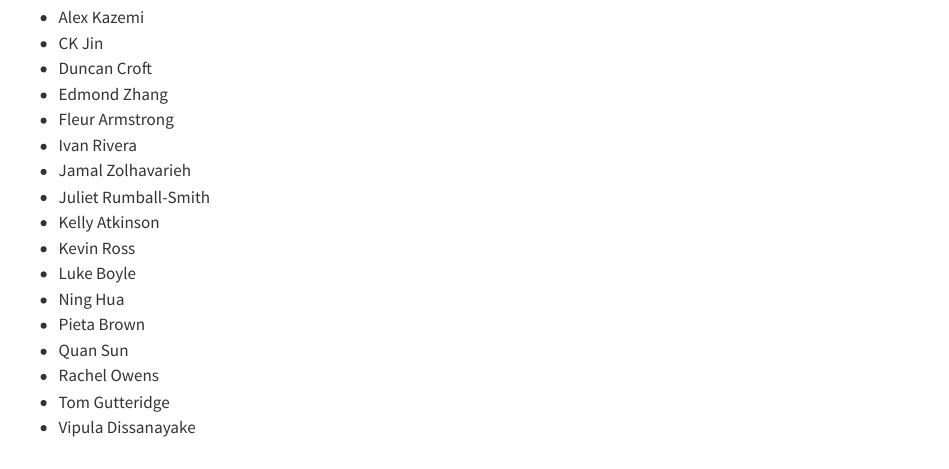
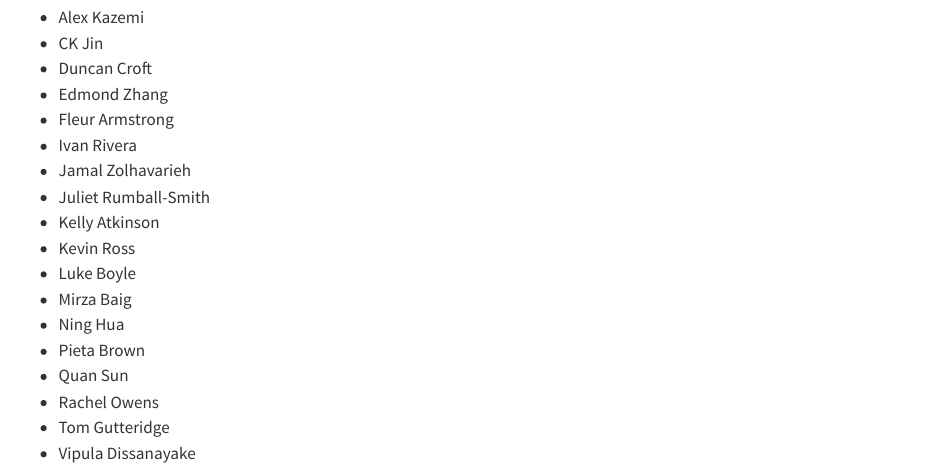
Before and after one commit to tewhatuora/data-science-guide, a Quarto document (index.qmd): the page in a window 1100 px wide, from 810 px down. Rendered offline with R 4.5, knitr and Pandoc in place of Quarto, with nearby package versions.

Commit message:
Update index.qmd

```diff
--- a/index.qmd
+++ b/index.qmd
@@ -33,6 +33,7 @@ We would like to thank the people who have contributed to writing and reviewing
 * Kelly Atkinson
 * Kevin Ross
 * Luke Boyle
+* Mirza Baig
 * Ning Hua
 * Pieta Brown
 * Quan Sun
```
